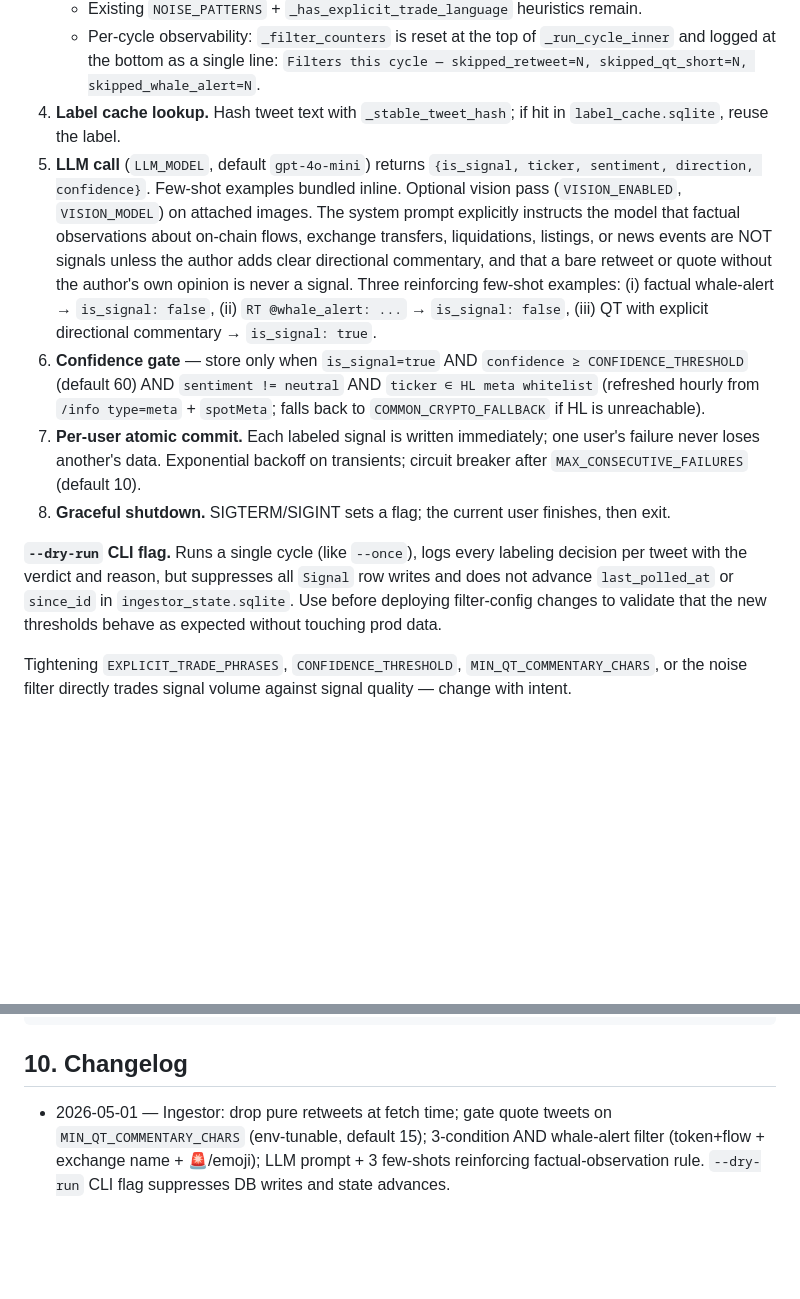
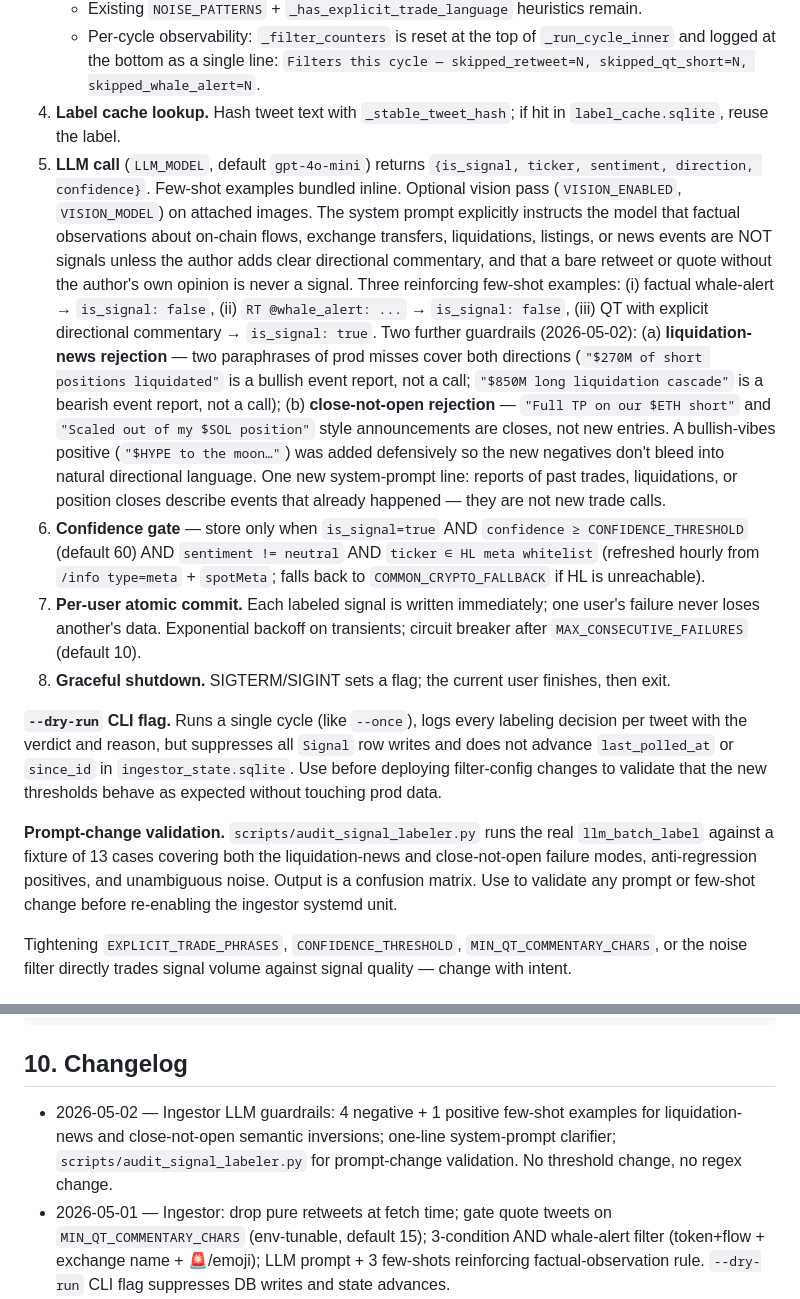
Before and after one commit to sty1228/hyperliquid-sentiment-trader, a Markdown page: CLAUDE.md, 2 parts joined by grey strips. GitHub-like rendering; blank space fills up the shorter version.

Commit message:
docs: ingestor LLM guardrails — liquidation-news + close-not-open
Co-Authored-By: Claude Sonnet 4.6 <noreply@anthropic.com>

```diff
--- a/CLAUDE.md
+++ b/CLAUDE.md
@@ -120,12 +120,14 @@ For deeper detail on order-result parsing, leverage updates, and HL meta refresh
    - Existing `NOISE_PATTERNS` + `_has_explicit_trade_language` heuristics remain.
    - Per-cycle observability: `_filter_counters` is reset at the top of `_run_cycle_inner` and logged at the bottom as a single line: `Filters this cycle — skipped_retweet=N, skipped_qt_short=N, skipped_whale_alert=N`.
 4. **Label cache lookup.** Hash tweet text with `_stable_tweet_hash`; if hit in `label_cache.sqlite`, reuse the label.
-5. **LLM call** (`LLM_MODEL`, default `gpt-4o-mini`) returns `{is_signal, ticker, sentiment, direction, confidence}`. Few-shot examples bundled inline. Optional vision pass (`VISION_ENABLED`, `VISION_MODEL`) on attached images. The system prompt explicitly instructs the model that factual observations about on-chain flows, exchange transfers, liquidations, listings, or news events are NOT signals unless the author adds clear directional commentary, and that a bare retweet or quote without the author's own opinion is never a signal. Three reinforcing few-shot examples: (i) factual whale-alert → `is_signal: false`, (ii) `RT @whale_alert: ...` → `is_signal: false`, (iii) QT with explicit directional commentary → `is_signal: true`.
+5. **LLM call** (`LLM_MODEL`, default `gpt-4o-mini`) returns `{is_signal, ticker, sentiment, direction, confidence}`. Few-shot examples bundled inline. Optional vision pass (`VISION_ENABLED`, `VISION_MODEL`) on attached images. The system prompt explicitly instructs the model that factual observations about on-chain flows, exchange transfers, liquidations, listings, or news events are NOT signals unless the author adds clear directional commentary, and that a bare retweet or quote without the author's own opinion is never a signal. Three reinforcing few-shot examples: (i) factual whale-alert → `is_signal: false`, (ii) `RT @whale_alert: ...` → `is_signal: false`, (iii) QT with explicit directional commentary → `is_signal: true`. Two further guardrails (2026-05-02): (a) **liquidation-news rejection** — two paraphrases of prod misses cover both directions (`"$270M of short positions liquidated"` is a bullish event report, not a call; `"$850M long liquidation cascade"` is a bearish event report, not a call); (b) **close-not-open rejection** — `"Full TP on our $ETH short"` and `"Scaled out of my $SOL position"` style announcements are closes, not new entries. A bullish-vibes positive (`"$HYPE to the moon…"`) was added defensively so the new negatives don't bleed into natural directional language. One new system-prompt line: reports of past trades, liquidations, or position closes describe events that already happened — they are not new trade calls.
 6. **Confidence gate** — store only when `is_signal=true` AND `confidence ≥ CONFIDENCE_THRESHOLD` (default 60) AND `sentiment != neutral` AND `ticker ∈ HL meta whitelist` (refreshed hourly from `/info type=meta` + `spotMeta`; falls back to `COMMON_CRYPTO_FALLBACK` if HL is unreachable).
 7. **Per-user atomic commit.** Each labeled signal is written immediately; one user's failure never loses another's data. Exponential backoff on transients; circuit breaker after `MAX_CONSECUTIVE_FAILURES` (default 10).
 8. **Graceful shutdown.** SIGTERM/SIGINT sets a flag; the current user finishes, then exit.
 
 **`--dry-run` CLI flag.** Runs a single cycle (like `--once`), logs every labeling decision per tweet with the verdict and reason, but suppresses all `Signal` row writes and does not advance `last_polled_at` or `since_id` in `ingestor_state.sqlite`. Use before deploying filter-config changes to validate that the new thresholds behave as expected without touching prod data.
+
+**Prompt-change validation.** `scripts/audit_signal_labeler.py` runs the real `llm_batch_label` against a fixture of 13 cases covering both the liquidation-news and close-not-open failure modes, anti-regression positives, and unambiguous noise. Output is a confusion matrix. Use to validate any prompt or few-shot change before re-enabling the ingestor systemd unit.
 
 Tightening `EXPLICIT_TRADE_PHRASES`, `CONFIDENCE_THRESHOLD`, `MIN_QT_COMMENTARY_CHARS`, or the noise filter directly trades signal volume against signal quality — change with intent.
 
@@ -244,6 +246,7 @@ sudo systemctl start hypercopy-api
 
 ## 10. Changelog
 
+- 2026-05-02 — Ingestor LLM guardrails: 4 negative + 1 positive few-shot examples for liquidation-news and close-not-open semantic inversions; one-line system-prompt clarifier; `scripts/audit_signal_labeler.py` for prompt-change validation. No threshold change, no regex change.
 - 2026-05-01 — Ingestor: drop pure retweets at fetch time; gate quote tweets on `MIN_QT_COMMENTARY_CHARS` (env-tunable, default 15); 3-condition AND whale-alert filter (token+flow + exchange name + 🚨/emoji); LLM prompt + 3 few-shots reinforcing factual-observation rule. `--dry-run` CLI flag suppresses DB writes and state advances.
 - 2026-05-01 — PROD HOTFIX: `users.wallet_address` widened VARCHAR(42) → VARCHAR(128) (migration `2225cbed80a6`). Dual-account merge marker shortened from `merged-into-<uuid>-<wallet>` (96B) to `deact_<uuid-hex>` (38B). Login was breaking with `StringDataRightTruncation` whenever the merge path fired.
 - 2026-05-01 — `/api/portfolio/pnl-history`: switched ROI denominator to cost basis (net deposits − withdrawals); clamped ALL-range to first user activity; added `cost_basis` field to response. Helpers: `_calc_cost_basis`, `_earliest_activity` in `backend/api/portfolio.py`.
```
